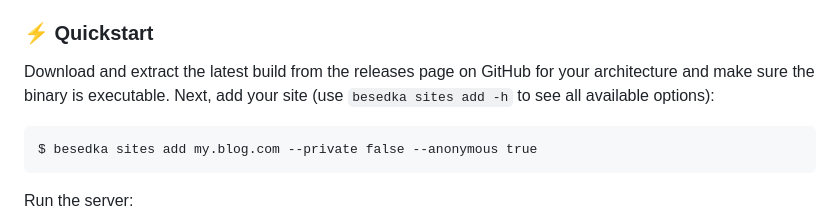
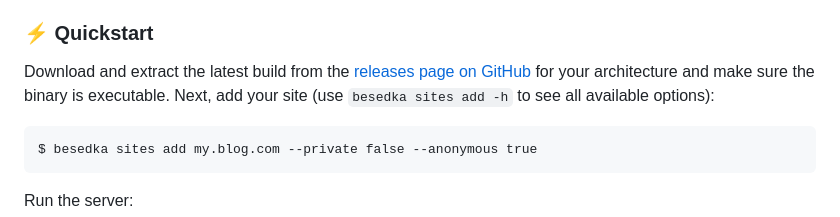
Before and after one commit to muxcmux/besedka, a Markdown page: README.md, the part around the change. Rendered like a GitHub page.

Commit message:
link to releases from readme

```diff
--- a/README.md
+++ b/README.md
@@ -16,9 +16,9 @@ distributed as a single executable binary, which you can download and run on you
 
 ### ⚡️ Quickstart
 
-Download and extract the latest build from the releases page on GitHub for your architecture and
-make sure the binary is executable. Next, add your site (use `besedka sites add -h` to see all
-available options):
+Download and extract the latest build from the [releases page on GitHub](https://github.com/muxcmux/besedka/releases)
+for your architecture and make sure the binary is executable. Next, add your site (use
+`besedka sites add -h` to see all available options):
 
     $ besedka sites add my.blog.com --private false --anonymous true
 
```
